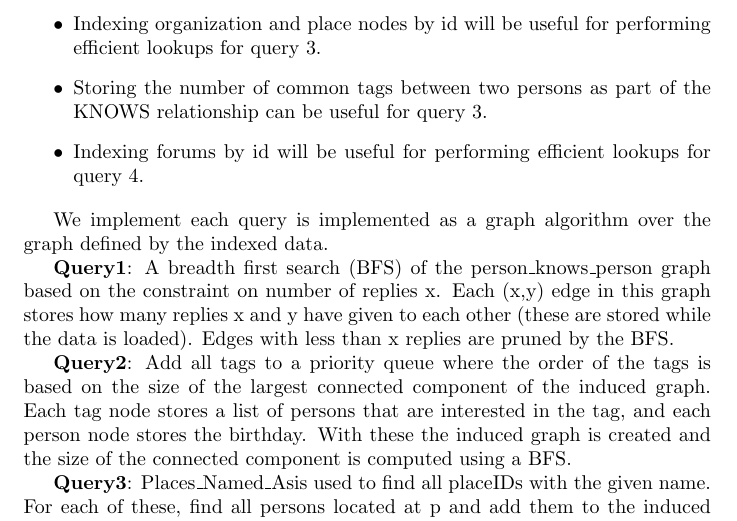
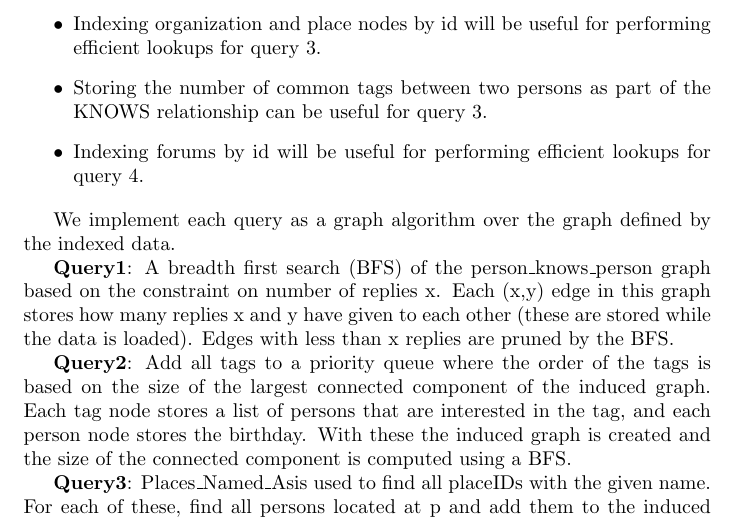
Before and after one commit to luisenp/sigmod14, a LaTeX document (midterm/midterm.tex): part of page 2 of 4, cut so that both start at the same text. Compiled offline with pdfLaTeX.

Commit message:
another typo

```diff
--- a/midterm/midterm.tex
+++ b/midterm/midterm.tex
@@ -140,8 +140,8 @@ the KNOWS relationship can be useful for query 3.
 for query 4.
 \end{itemize}
 
-We implement each query is implemented as a graph algorithm over the graph defined
-by the indexed data.
+We implement each query as a graph algorithm over the graph defined by
+the indexed data.
 
 \textbf{Query1}: A breadth first search (BFS) of the
 person\_knows\_person graph based on the constraint on number of replies
```
